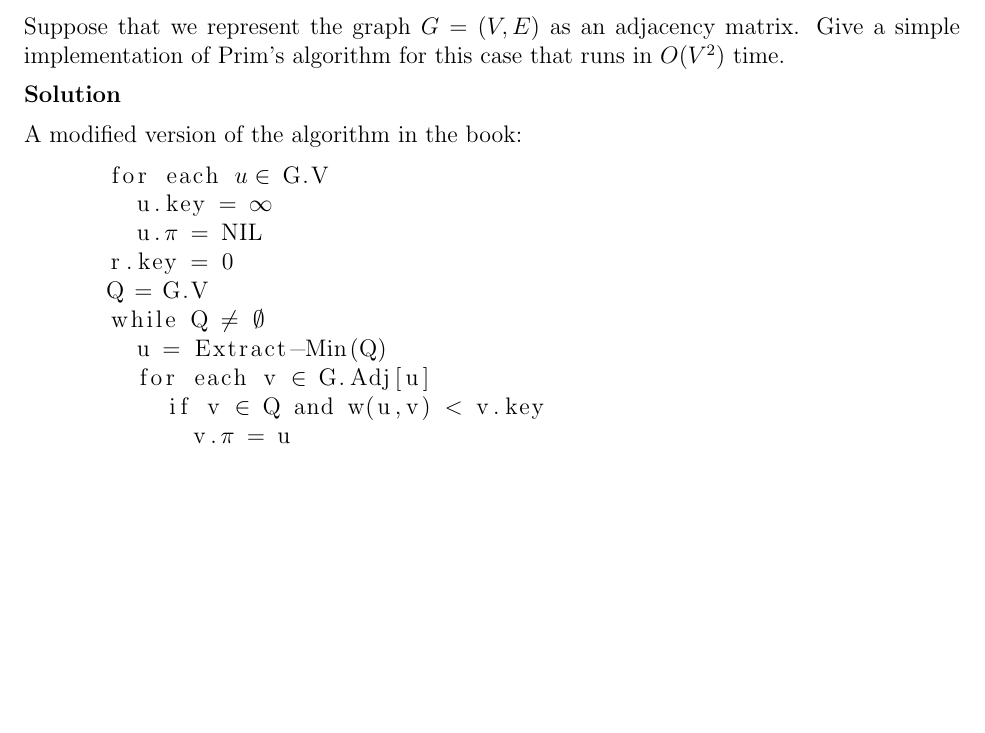
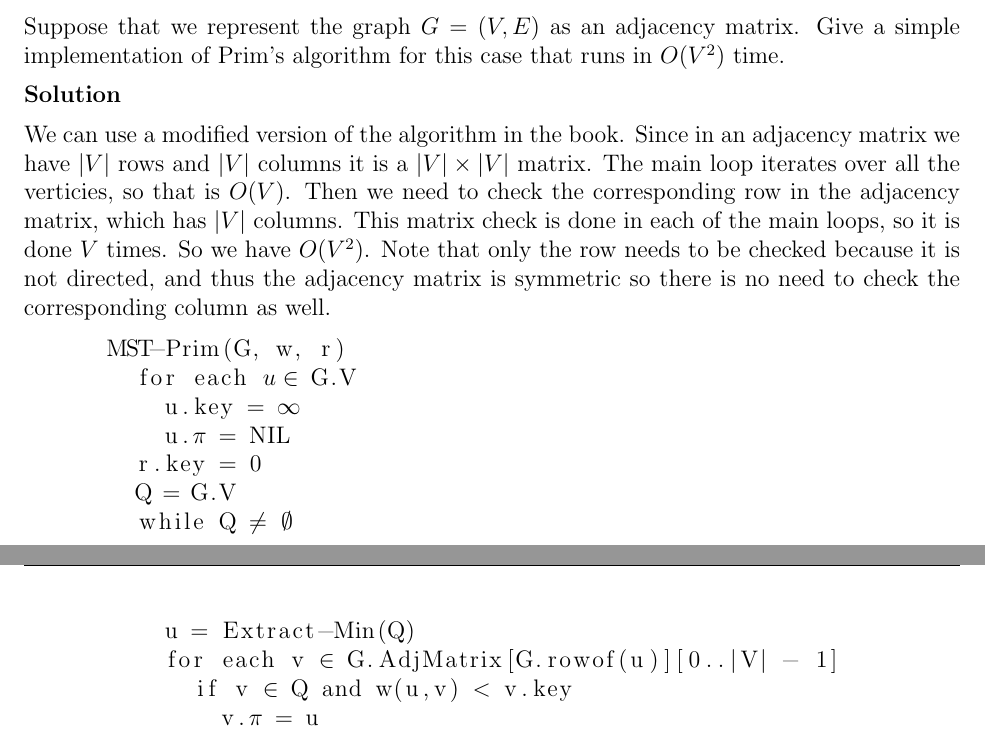
Before and after one commit to erichmenge/latex_for_homework, a LaTeX problem sheet (4041/homework_9/homework_9.tex): part of page 2 of 2 before the commit and two parts of pages 2 and 3 of 3 after it, the two joined at a grey line, cut so that both start at the same text, the shorter picture padded with empty space. Compiled offline with pdfLaTeX.

Commit message:
Finish the problem 23.2-2

```diff
--- a/4041/homework_9/homework_9.tex
+++ b/4041/homework_9/homework_9.tex
@@ -38,8 +38,14 @@
   Suppose that we represent the graph $G = (V,E)$ as an adjacency matrix. Give a simple implementation of Prim's
   algorithm for this case that runs in $O(V^2)$ time.
   \begin{solution}
-    A modified version of the algorithm in the book:
+    We can use a modified version of the algorithm in the book. Since in an adjacency matrix we have $|V|$ rows and $|V|$
+    columns it is a $|V| \times |V|$ matrix. The main loop iterates over all the verticies, so that is $O(V)$. Then we need
+    to check the corresponding row in the adjacency matrix, which has $|V|$ columns. This matrix check is done in each of
+    the main loops, so it is done $V$ times. So we have $O(V^2)$. Note that only the row needs to be checked because it
+    is not directed, and thus the adjacency matrix is symmetric so there is no need to check the corresponding column as
+    well.
     \begin{lstlisting}[mathescape]
+      MST-Prim(G, w, r)
         for each $u \in$ G.V
           u.key = $\infty$
           u.$\pi$ = NIL
@@ -47,7 +53,7 @@
         Q = G.V
         while Q $\ne$ $\emptyset$
           u = Extract-Min(Q)
-        for each v $\in$ G.Adj[u]
+          for each v $\in$ G.AdjMatrix[G.rowof(u)][0..|V| - 1]
             if v $\in$ Q and w(u,v) < v.key
               v.$\pi$ = u
               v.key = w(u,v)
```
Lines whose indentation alone changed are shown as unchanged.
